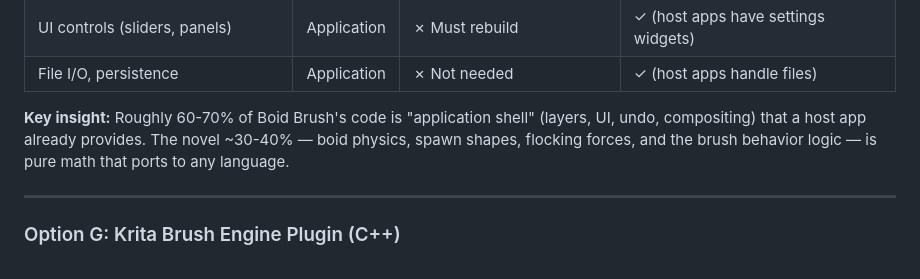
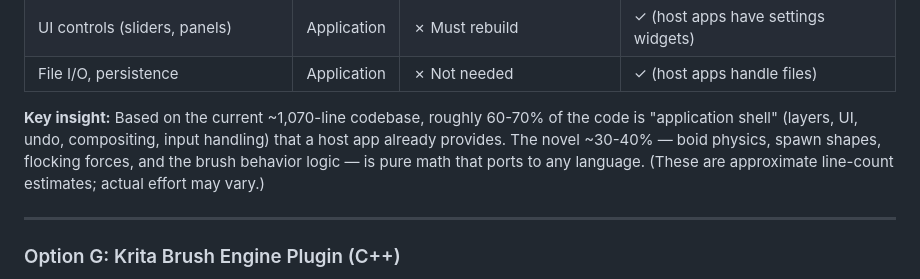
Before and after one commit to gigigugit/boid_brush, a Markdown page: MIGRATION_CONSULTATION.md, the part around the change. GitHub-like rendering.

Commit message:
Address review feedback: clarify portability percentages as estimates
Co-authored-by: gigigugit <113522248+gigigugit@users.noreply.github.com>

```diff
--- a/MIGRATION_CONSULTATION.md
+++ b/MIGRATION_CONSULTATION.md
@@ -240,7 +240,7 @@ Before comparing candidates, it helps to understand which Boid Brush components
 | UI controls (sliders, panels) | Application | ✗ Must rebuild | ✓ (host apps have settings widgets) |
 | File I/O, persistence | Application | ✗ Not needed | ✓ (host apps handle files) |
 
-**Key insight:** Roughly 60-70% of Boid Brush's code is "application shell" (layers, UI, undo, compositing) that a host app already provides. The novel ~30-40% — boid physics, spawn shapes, flocking forces, and the brush behavior logic — is pure math that ports to any language.
+**Key insight:** Based on the current ~1,070-line codebase, roughly 60-70% of the code is "application shell" (layers, UI, undo, compositing, input handling) that a host app already provides. The novel ~30-40% — boid physics, spawn shapes, flocking forces, and the brush behavior logic — is pure math that ports to any language. (These are approximate line-count estimates; actual effort may vary.)
 
 ---
 
```
